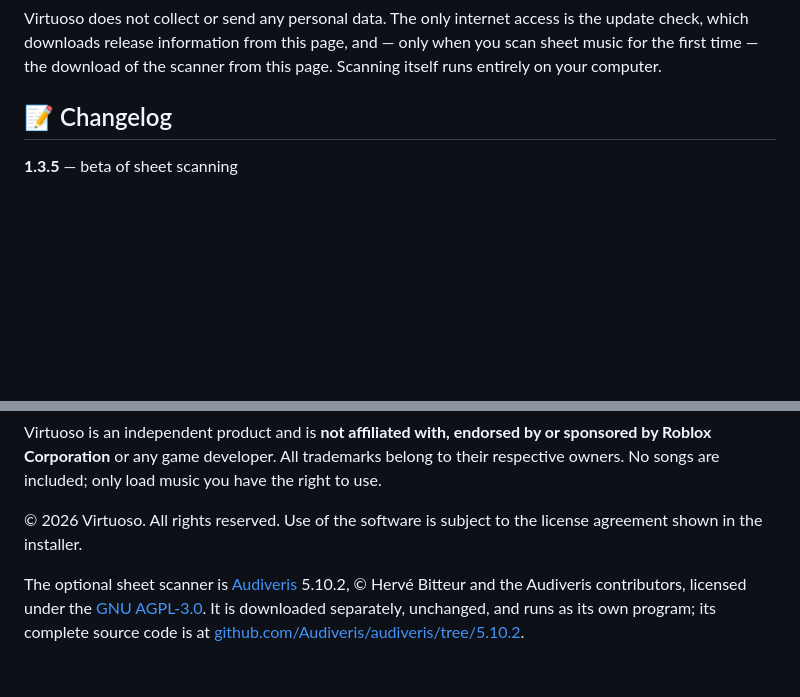
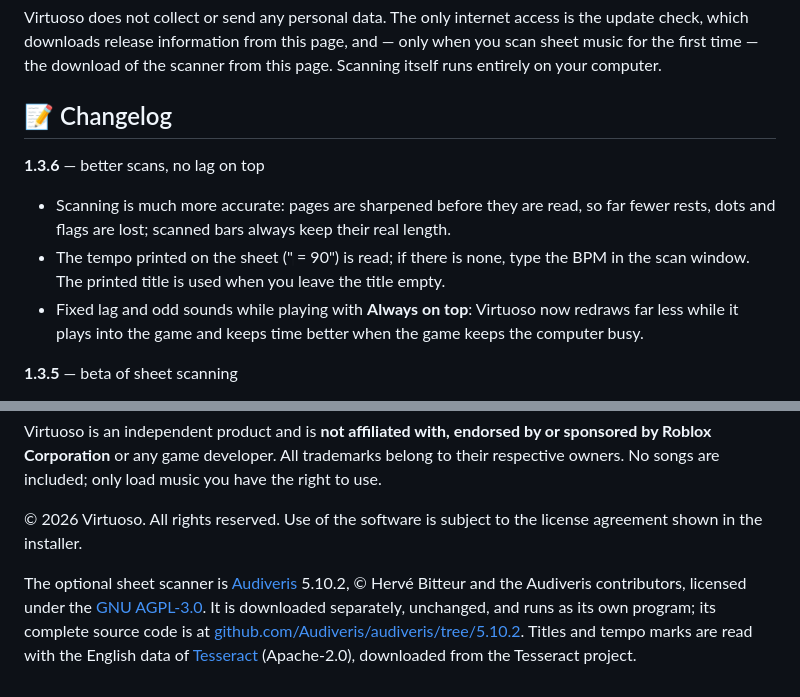
Before and after one commit to tuforsa-rgb/Virtuoso, a Markdown page: README.md, 2 parts joined by grey strips. Drawn GitHub-style; blank space fills up the shorter version.

```diff
--- a/README.md
+++ b/README.md
@@ -210,6 +210,11 @@ Virtuoso does not collect or send any personal data. The only internet access is
 
 ## 📝 Changelog
 
+**1.3.6** — better scans, no lag on top
+- Scanning is much more accurate: pages are sharpened before they are read, so far fewer rests, dots and flags are lost; scanned bars always keep their real length.
+- The tempo printed on the sheet ("♩ = 90") is read; if there is none, type the BPM in the scan window. The printed title is used when you leave the title empty.
+- Fixed lag and odd sounds while playing with **Always on top**: Virtuoso now redraws far less while it plays into the game and keeps time better when the game keeps the computer busy.
+
 **1.3.5** — beta of sheet scanning
 - Scan sheet music: paste pages cut with <kbd>Win</kbd>+<kbd>Shift</kbd>+<kbd>S</kbd> (<kbd>Ctrl</kbd>+<kbd>V</kbd>), or drop images or a PDF. The original pages open beside the editor.
 - The scanner (Audiveris, ~69 MB) is downloaded on first use and can be removed in Settings.
@@ -245,4 +250,4 @@ Virtuoso is an independent product and is **not affiliated with, endorsed by or
 
 © 2026 Virtuoso. All rights reserved. Use of the software is subject to the license agreement shown in the installer.
 
-The optional sheet scanner is [Audiveris](https://github.com/Audiveris/audiveris) 5.10.2, © Hervé Bitteur and the Audiveris contributors, licensed under the [GNU AGPL-3.0](https://github.com/Audiveris/audiveris/blob/5.10.2/LICENSE). It is downloaded separately, unchanged, and runs as its own program; its complete source code is at [github.com/Audiveris/audiveris/tree/5.10.2](https://github.com/Audiveris/audiveris/tree/5.10.2).
+The optional sheet scanner is [Audiveris](https://github.com/Audiveris/audiveris) 5.10.2, © Hervé Bitteur and the Audiveris contributors, licensed under the [GNU AGPL-3.0](https://github.com/Audiveris/audiveris/blob/5.10.2/LICENSE). It is downloaded separately, unchanged, and runs as its own program; its complete source code is at [github.com/Audiveris/audiveris/tree/5.10.2](https://github.com/Audiveris/audiveris/tree/5.10.2). Titles and tempo marks are read with the English data of [Tesseract](https://github.com/tesseract-ocr/tessdata/tree/4.1.0) (Apache-2.0), downloaded from the Tesseract project.
```
Also changed, not shown: other parts of README.md (+4 -4 lines), assets/screenshot-compact.png, assets/screenshot-midi.png, assets/screenshot-scan.png, assets/screenshot-sheet.png, assets/screenshot-update.png.
